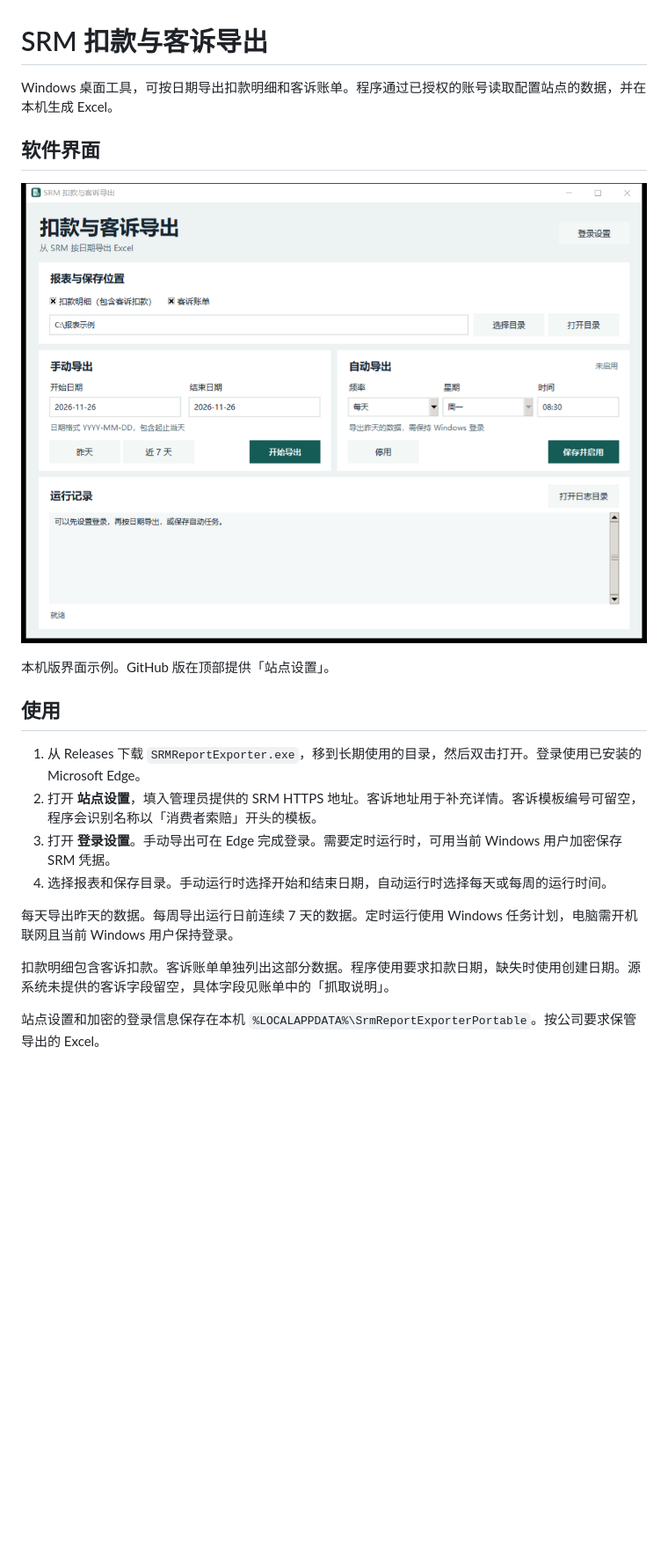
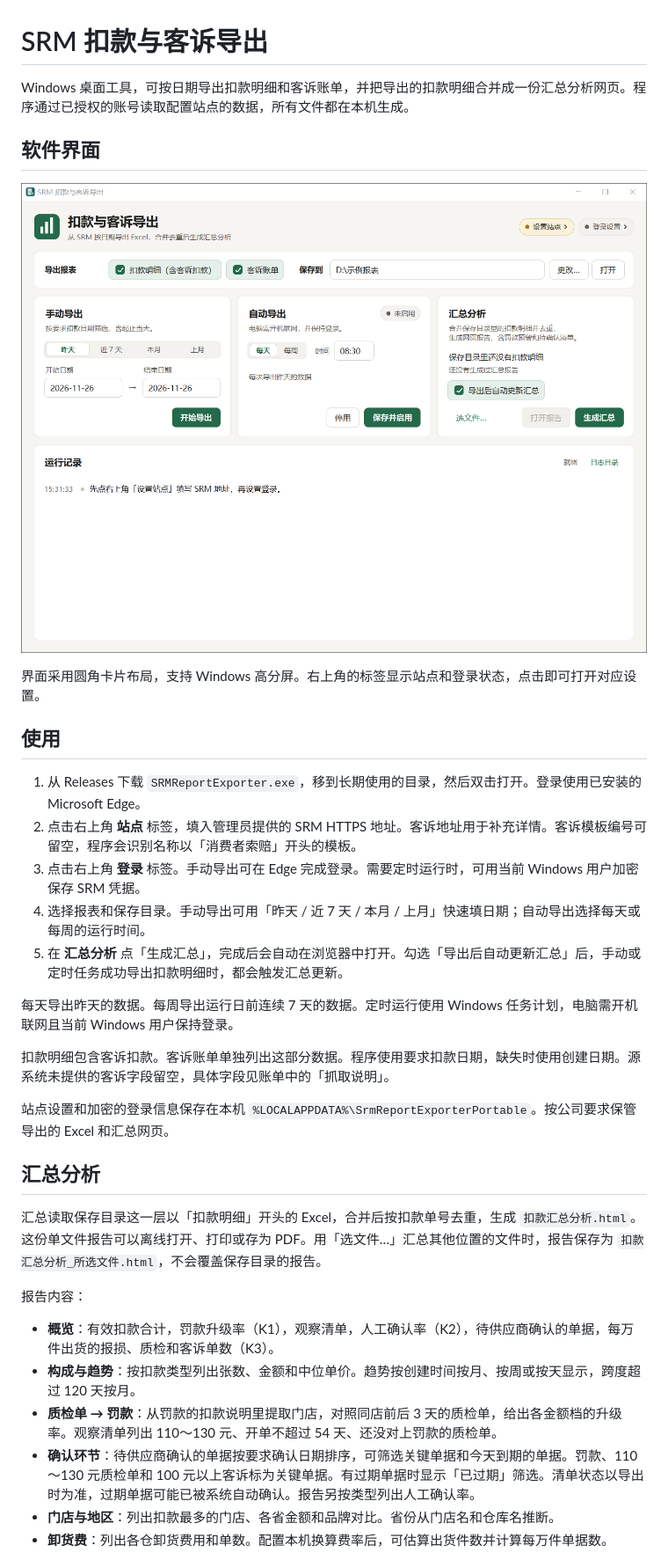
Before and after one commit to ShepiTT/srm-report-exporter, a Markdown page: README.md, the part around one of its changes. Shown at 88% size. Drawn GitHub-style; pictures changed too: docs/screenshot.png; blank space fills up the shorter version.

Commit message:
Add redesigned interface and offline summary reports

```diff
--- a/README.md
+++ b/README.md
@@ -1,22 +1,37 @@
 # SRM 扣款与客诉导出
 
-Windows 桌面工具，可按日期导出扣款明细和客诉账单。程序通过已授权的账号读取配置站点的数据，并在本机生成 Excel。
+Windows 桌面工具，可按日期导出扣款明细和客诉账单，并把导出的扣款明细合并成一份汇总分析网页。程序通过已授权的账号读取配置站点的数据，所有文件都在本机生成。
 
 ## 软件界面
 
 ![扣款与客诉导出软件界面](docs/screenshot.png)
 
-本机版界面示例。GitHub 版在顶部提供「站点设置」。
+界面采用圆角卡片布局，支持 Windows 高分屏。右上角的标签显示站点和登录状态，点击即可打开对应设置。
 
 ## 使用
 
 1. 从 Releases 下载 `SRMReportExporter.exe`，移到长期使用的目录，然后双击打开。登录使用已安装的 Microsoft Edge。
-2. 打开 **站点设置**，填入管理员提供的 SRM HTTPS 地址。客诉地址用于补充详情。客诉模板编号可留空，程序会识别名称以「消费者索赔」开头的模板。
-3. 打开 **登录设置**。手动导出可在 Edge 完成登录。需要定时运行时，可用当前 Windows 用户加密保存 SRM 凭据。
-4. 选择报表和保存目录。手动运行时选择开始和结束日期，自动运行时选择每天或每周的运行时间。
+2. 点击右上角 **站点** 标签，填入管理员提供的 SRM HTTPS 地址。客诉地址用于补充详情。客诉模板编号可留空，程序会识别名称以「消费者索赔」开头的模板。
+3. 点击右上角 **登录** 标签。手动导出可在 Edge 完成登录。需要定时运行时，可用当前 Windows 用户加密保存 SRM 凭据。
+4. 选择报表和保存目录。手动导出可用「昨天 / 近 7 天 / 本月 / 上月」快速填日期；自动导出选择每天或每周的运行时间。
+5. 在 **汇总分析** 点「生成汇总」，完成后会自动在浏览器中打开。勾选「导出后自动更新汇总」后，手动或定时任务成功导出扣款明细时，都会触发汇总更新。
 
 每天导出昨天的数据。每周导出运行日前连续 7 天的数据。定时运行使用 Windows 任务计划，电脑需开机联网且当前 Windows 用户保持登录。
 
 扣款明细包含客诉扣款。客诉账单单独列出这部分数据。程序使用要求扣款日期，缺失时使用创建日期。源系统未提供的客诉字段留空，具体字段见账单中的「抓取说明」。
 
-站点设置和加密的登录信息保存在本机 `%LOCALAPPDATA%\SrmReportExporterPortable`。按公司要求保管导出的 Excel。
+站点设置和加密的登录信息保存在本机 `%LOCALAPPDATA%\SrmReportExporterPortable`。按公司要求保管导出的 Excel 和汇总网页。
+
+## 汇总分析
+
+汇总读取保存目录这一层以「扣款明细」开头的 Excel，合并后按扣款单号去重，生成 `扣款汇总分析.html`。这份单文件报告可以离线打开、打印或存为 PDF。用「选文件…」汇总其他位置的文件时，报告保存为 `扣款汇总分析_所选文件.html`，不会覆盖保存目录的报告。
+
+报告内容：
+
+- **概览**：有效扣款合计，罚款升级率（K1），观察清单，人工确认率（K2），待供应商确认的单据，每万件出货的报损、质检和客诉单数（K3）。
+- **构成与趋势**：按扣款类型列出张数、金额和中位单价。趋势按创建时间按月、按周或按天显示，跨度超过 120 天按月。
+- **质检单 → 罚款**：从罚款的扣款说明里提取门店，对照同店前后 3 天的质检单，给出各金额档的升级率。观察清单列出 110～130 元、开单不超过 54 天、还没对上罚款的质检单。
+- **确认环节**：待供应商确认的单据按要求确认日期排序，可筛选关键单据和今天到期的单据。罚款、110～130 元质检单和 100 元以上客诉标为关键单据。有过期单据时显示「已过期」筛选。清单状态以导出时为准，过期单据可能已被系统自动确认。报告另按类型列出人工确认率。
+- **门店与地区**：列出扣款最多的门店、各省金额和品牌对比。省份从门店名和仓库名推断。
+- **卸货费**：列出各仓卸货费用和单数。配置本机换算费率后，可估算出货件数并计算每万件单据数。
+
```
Also changed, not shown: other parts of README.md (+16 -0 lines), 8 other files.
